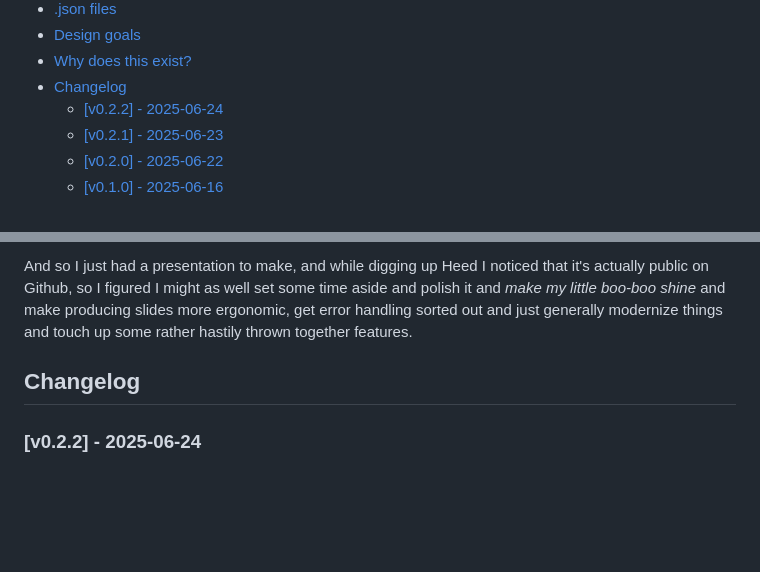
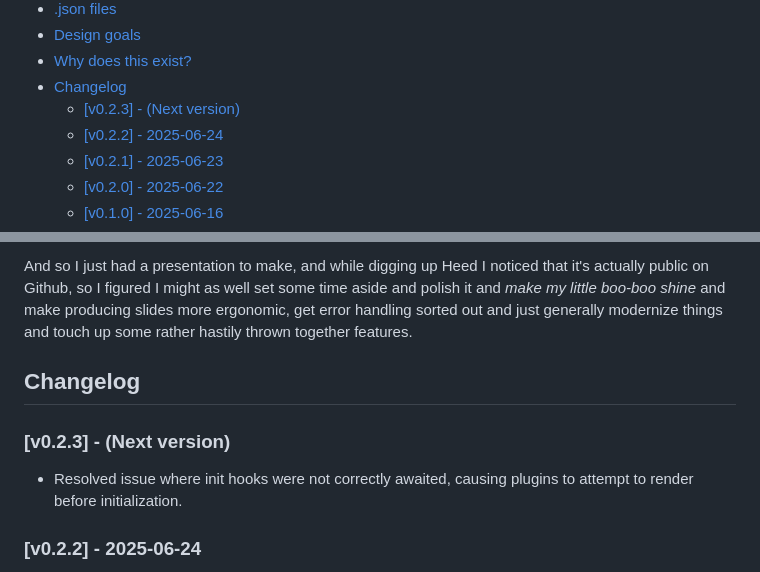
Before and after one commit to svjson/heed, a Markdown page: README.md, 2 parts joined by grey strips. Rendered like a GitHub page; blank space fills up the shorter version.

Commit message:
README.md update for 0.2.3

```diff
--- a/README.md
+++ b/README.md
@@ -46,6 +46,7 @@ It supports a simplistic plugin architecture for embedding rich content and Java
 - [Design goals](#design-goals)
 - [Why does this exist?](#why-does-this-exist)
 - [Changelog](#changelog)
+  * [[v0.2.3] - (Next version)](#v023---next-version)
   * [[v0.2.2] - 2025-06-24](#v022---2025-06-24)
   * [[v0.2.1] - 2025-06-23](#v021---2025-06-23)
   * [[v0.2.0] - 2025-06-22](#v020---2025-06-22)
@@ -643,6 +644,9 @@ error handling sorted out and just generally modernize things and touch up some
 
 ## Changelog
 
+### [v0.2.3] - (Next version)
+- Resolved issue where init hooks were not correctly awaited, causing plugins to attempt to render before initialization.
+
 ### [v0.2.2] - 2025-06-24
 - Watch presentation for changes on disk and auto-reload content on change
 - Watch heed sources for changes and rebuild webapps/restart server on change
```
